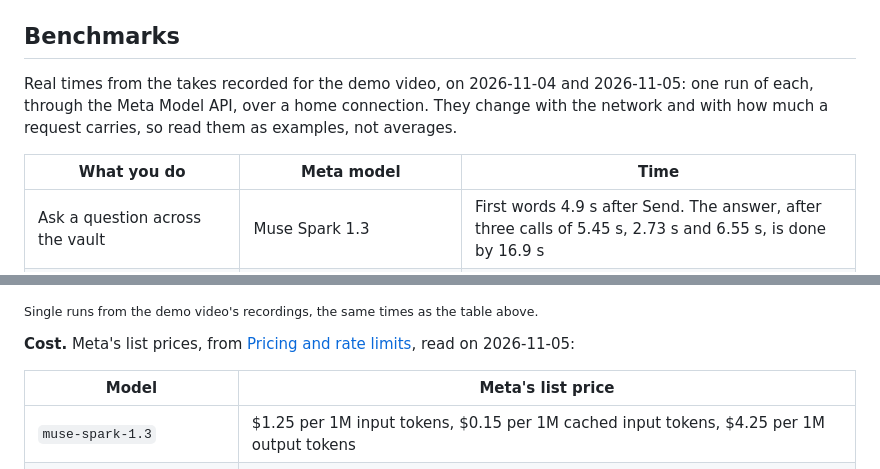
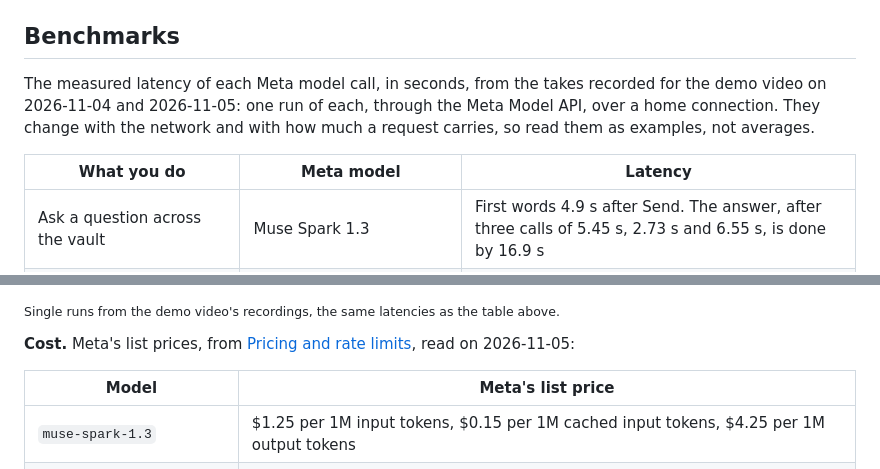
Before and after one commit to AdamNatad/Papeliz, a Markdown page: README.md, 2 parts joined by grey strips. GitHub-like rendering.

Commit message:
README: the X post in the submission box, and latency named in Benchmarks

````diff
--- a/README.md
+++ b/README.md
@@ -326,11 +326,11 @@ Where the calls live:
 
 ## Benchmarks
 
-Real times from the takes recorded for the demo video, on 2026-11-04 and 2026-11-05: one run of each, through the
-Meta Model API, over a home connection. They change with the network and with how much a request carries, so read
+The measured latency of each Meta model call, in seconds, from the takes recorded for the demo video on 2026-11-04
+and 2026-11-05: one run of each, through the Meta Model API, over a home connection. They change with the network and with how much a request carries, so read
 them as examples, not averages.
 
-| What you do | Meta model | Time |
+| What you do | Meta model | Latency |
 | --- | --- | --- |
 | Ask a question across the vault | Muse Spark 1.3 | First words 4.9 s after Send. The answer, after three calls of 5.45 s, 2.73 s and 6.55 s, is done by 16.9 s |
 | Plan asks its questions | Muse Spark 1.3 | 29.6 s |
@@ -351,7 +351,7 @@ xychart-beta
   bar [4.9, 29.6, 11.8, 27.7, 4.44, 10.74, 8.53, 10.44, 12.3]
 ```
 
-<sub>Single runs from the demo video's recordings, the same times as the table above.</sub>
+<sub>Single runs from the demo video's recordings, the same latencies as the table above.</sub>
 
 **Cost.** Meta's list prices, from [Pricing and rate limits](https://dev.meta.ai/docs/pricing-rate-limits), read on
 2026-11-05:
````
Also changed, not shown: other parts of README.md (+2 -2 lines).
